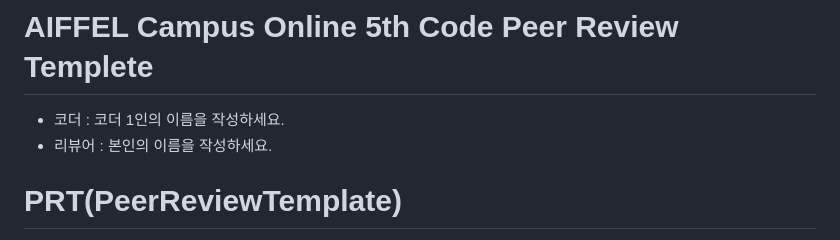
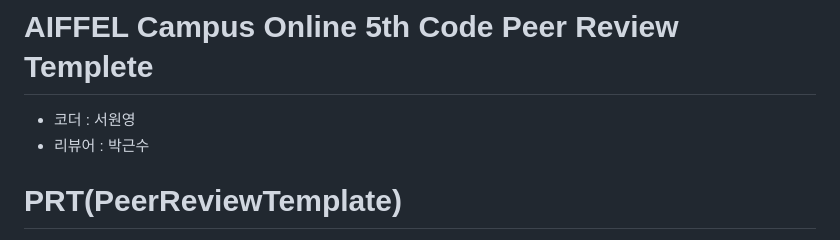
Before and after one commit to 5655530/AIFFEL_CORE_QUEST, a Markdown page: Quest04/README.md, the part around the change. Rendered like a GitHub page.

```diff
--- a/Quest04/README.md
+++ b/Quest04/README.md
@@ -1,6 +1,6 @@
 # AIFFEL Campus Online 5th Code Peer Review Templete
-- 코더 : 코더 1인의 이름을 작성하세요.
-- 리뷰어 : 본인의 이름을 작성하세요.
+- 코더 : 서원영
+- 리뷰어 : 박근수
 
 
 # PRT(PeerReviewTemplate)
```
